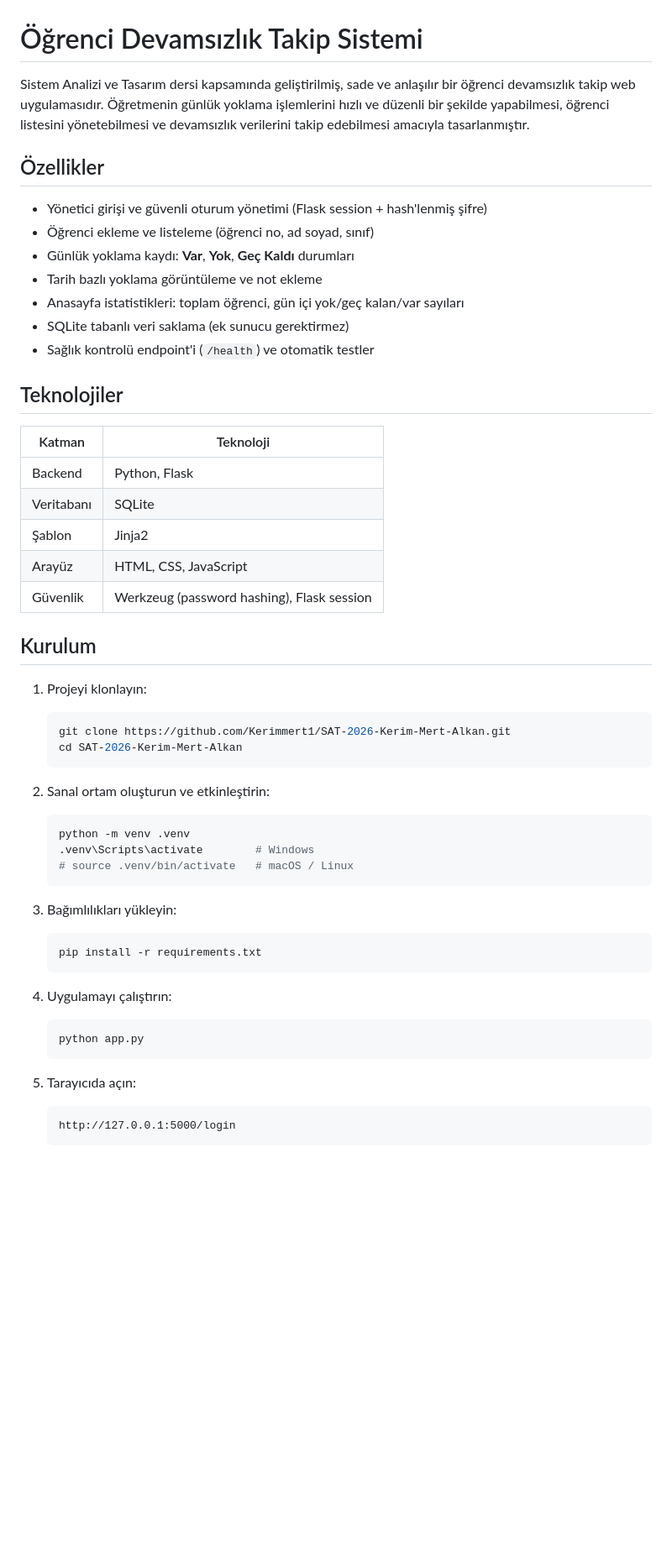
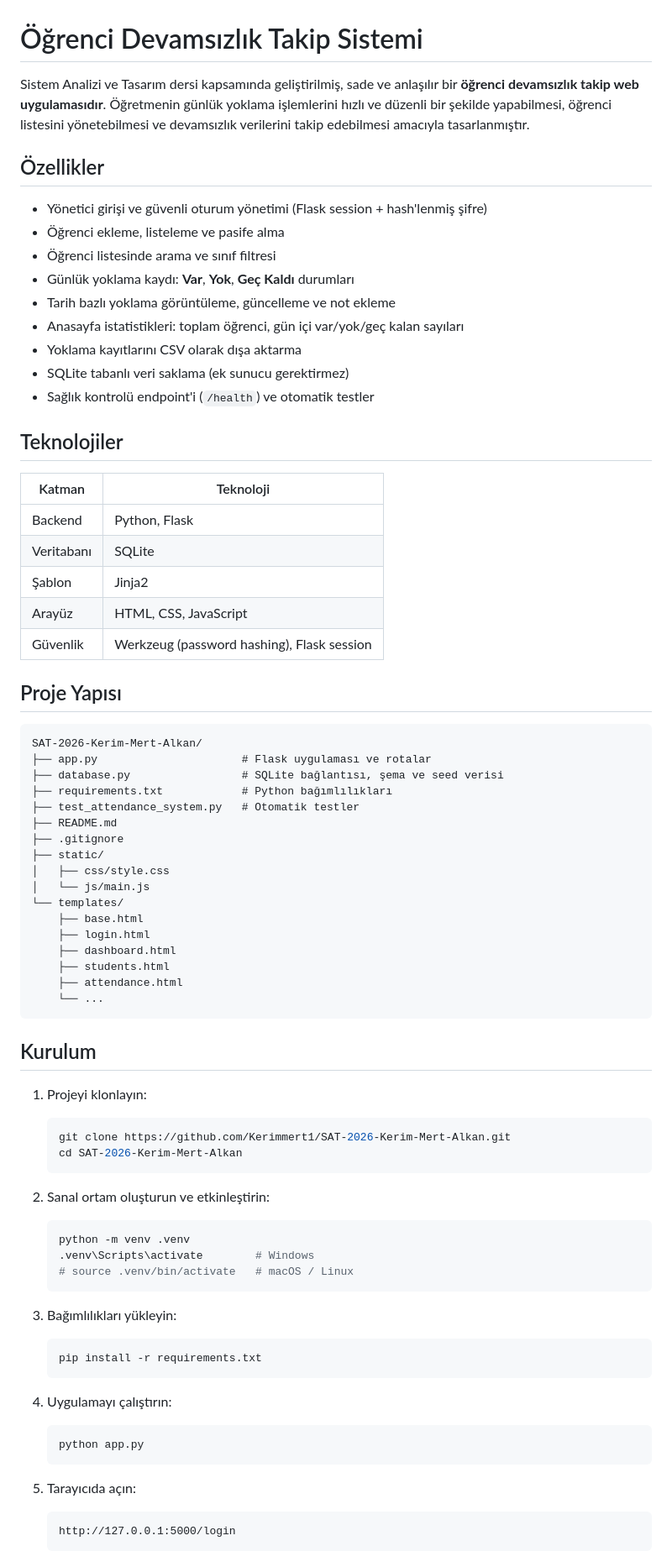
Before and after one commit to Kerimmert1/SAT-2026-Kerim-Mert-Alkan, a Markdown page: README.md, the part around one of its changes. Shown at 84% size. Rendered like a GitHub page; blank space fills up the shorter version.

````diff
--- a/README.md
+++ b/README.md
@@ -1,36 +1,62 @@
 # Öğrenci Devamsızlık Takip Sistemi
 
-Sistem Analizi ve Tasarım dersi kapsamında geliştirilmiş, sade ve anlaşılır bir öğrenci devamsızlık takip web uygulamasıdır. Öğretmenin günlük yoklama işlemlerini hızlı ve düzenli bir şekilde yapabilmesi, öğrenci listesini yönetebilmesi ve devamsızlık verilerini takip edebilmesi amacıyla tasarlanmıştır.
+Sistem Analizi ve Tasarım dersi kapsamında geliştirilmiş, sade ve anlaşılır bir **öğrenci devamsızlık takip web uygulamasıdır**. Öğretmenin günlük yoklama işlemlerini hızlı ve düzenli bir şekilde yapabilmesi, öğrenci listesini yönetebilmesi ve devamsızlık verilerini takip edebilmesi amacıyla tasarlanmıştır.
 
 ## Özellikler
 
 - Yönetici girişi ve güvenli oturum yönetimi (Flask session + hash'lenmiş şifre)
-- Öğrenci ekleme ve listeleme (öğrenci no, ad soyad, sınıf)
+- Öğrenci ekleme, listeleme ve pasife alma
+- Öğrenci listesinde arama ve sınıf filtresi
 - Günlük yoklama kaydı: **Var**, **Yok**, **Geç Kaldı** durumları
-- Tarih bazlı yoklama görüntüleme ve not ekleme
-- Anasayfa istatistikleri: toplam öğrenci, gün içi yok/geç kalan/var sayıları
+- Tarih bazlı yoklama görüntüleme, güncelleme ve not ekleme
+- Anasayfa istatistikleri: toplam öğrenci, gün içi var/yok/geç kalan sayıları
+- Yoklama kayıtlarını CSV olarak dışa aktarma
 - SQLite tabanlı veri saklama (ek sunucu gerektirmez)
 - Sağlık kontrolü endpoint'i (`/health`) ve otomatik testler
 
 ## Teknolojiler
 
-| Katman      | Teknoloji            |
-| ----------- | -------------------- |
-| Backend     | Python, Flask        |
-| Veritabanı  | SQLite               |
-| Şablon      | Jinja2               |
-| Arayüz      | HTML, CSS, JavaScript |
-| Güvenlik    | Werkzeug (password hashing), Flask session |
+| Katman     | Teknoloji                          |
+| ---------- | ---------------------------------- |
+| Backend    | Python, Flask                      |
+| Veritabanı | SQLite                             |
+| Şablon     | Jinja2                             |
+| Arayüz     | HTML, CSS, JavaScript              |
+| Güvenlik   | Werkzeug (password hashing), Flask session |
+
+## Proje Yapısı
+
+```text
+SAT-2026-Kerim-Mert-Alkan/
+├── app.py                      # Flask uygulaması ve rotalar
+├── database.py                 # SQLite bağlantısı, şema ve seed verisi
+├── requirements.txt            # Python bağımlılıkları
+├── test_attendance_system.py   # Otomatik testler
+├── README.md
+├── .gitignore
+├── static/
+│   ├── css/style.css
+│   └── js/main.js
+└── templates/
+    ├── base.html
+    ├── login.html
+    ├── dashboard.html
+    ├── students.html
+    ├── attendance.html
+    └── ...
+```
 
 ## Kurulum
 
 1. Projeyi klonlayın:
+
    ```bash
    git clone https://github.com/Kerimmert1/SAT-2026-Kerim-Mert-Alkan.git
    cd SAT-2026-Kerim-Mert-Alkan
    ```
 
 2. Sanal ortam oluşturun ve etkinleştirin:
+
    ```bash
    python -m venv .venv
    .venv\Scripts\activate        # Windows
@@ -38,16 +64,19 @@ Sistem Analizi ve Tasarım dersi kapsamında geliştirilmiş, sade ve anlaşıl
    ```
 
 3. Bağımlılıkları yükleyin:
+
    ```bash
    pip install -r requirements.txt
    ```
 
 4. Uygulamayı çalıştırın:
+
    ```bash
    python app.py
    ```
 
 5. Tarayıcıda açın:
+
    ```text
    http://127.0.0.1:5000/login
    ```
````
Also changed, not shown: other parts of README.md (+26 -32 lines).
